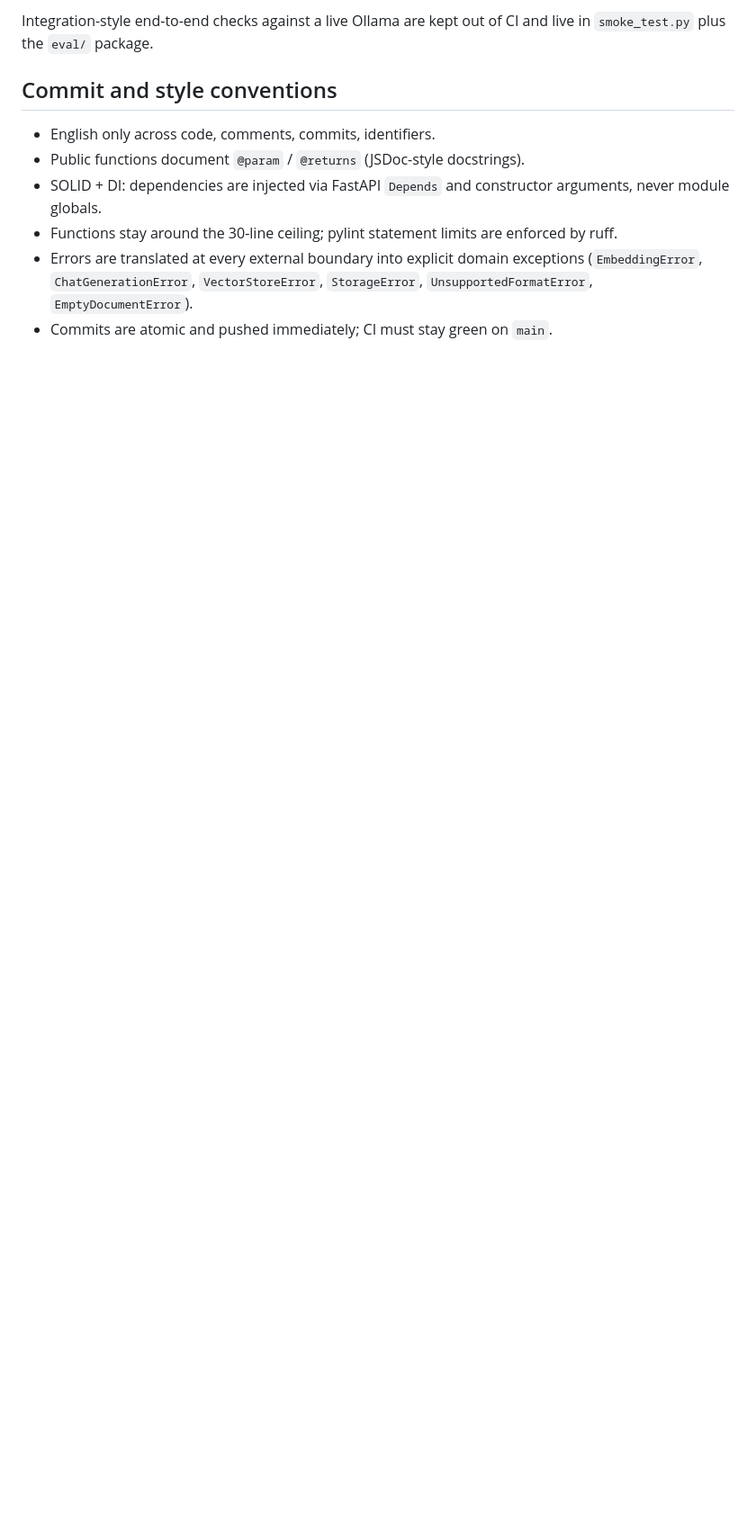
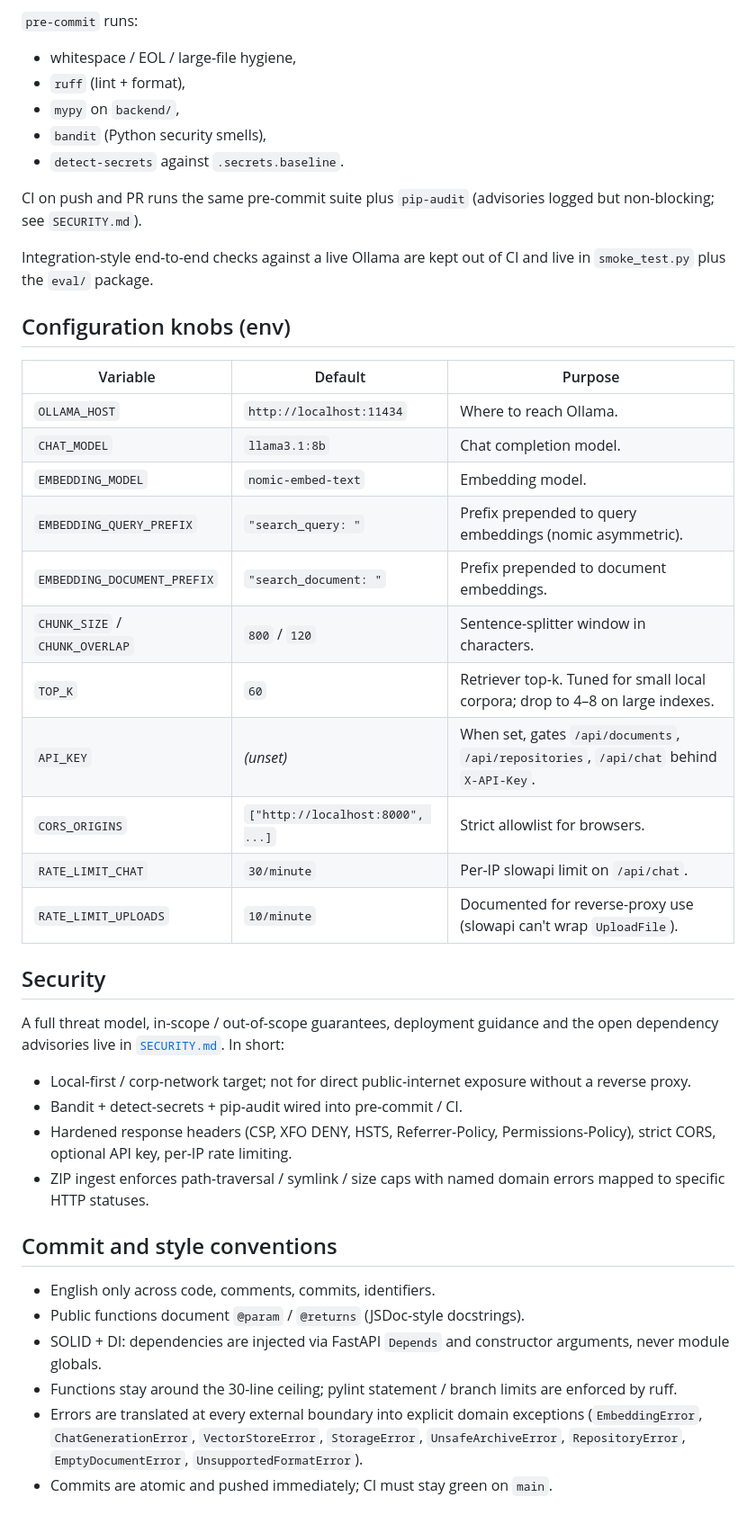
Before and after one commit to Jakub-Syrek/GenericRagGenerator, a Markdown page: README.md, the part around one of its changes. Shown at 90% size. Drawn GitHub-style; blank space fills up the shorter version.

````diff
--- a/README.md
+++ b/README.md
@@ -111,17 +171,60 @@ pytest                       # unit + API tests (no Ollama needed)
 ```
 
-Integration-style end-to-end checks against a live Ollama are kept out of CI
-and live in `smoke_test.py` plus the `eval/` package.
+`pre-commit` runs:
+
+- whitespace / EOL / large-file hygiene,
+- `ruff` (lint + format),
+- `mypy` on `backend/`,
+- `bandit` (Python security smells),
+- `detect-secrets` against `.secrets.baseline`.
+
+CI on push and PR runs the same pre-commit suite plus `pip-audit`
+(advisories logged but non-blocking; see `SECURITY.md`).
+
+Integration-style end-to-end checks against a live Ollama are kept out of
+CI and live in `smoke_test.py` plus the `eval/` package.
+
+## Configuration knobs (env)
+
+| Variable                    | Default                       | Purpose                                                     |
+|-----------------------------|-------------------------------|-------------------------------------------------------------|
+| `OLLAMA_HOST`               | `http://localhost:11434`      | Where to reach Ollama.                                      |
+| `CHAT_MODEL`                | `llama3.1:8b`                 | Chat completion model.                                      |
+| `EMBEDDING_MODEL`           | `nomic-embed-text`            | Embedding model.                                            |
+| `EMBEDDING_QUERY_PREFIX`    | `"search_query: "`            | Prefix prepended to query embeddings (nomic asymmetric).    |
+| `EMBEDDING_DOCUMENT_PREFIX` | `"search_document: "`         | Prefix prepended to document embeddings.                    |
+| `CHUNK_SIZE` / `CHUNK_OVERLAP` | `800` / `120`              | Sentence-splitter window in characters.                     |
+| `TOP_K`                     | `60`                          | Retriever top-k. Tuned for small local corpora; drop to 4–8 on large indexes. |
+| `API_KEY`                   | *(unset)*                     | When set, gates `/api/documents`, `/api/repositories`, `/api/chat` behind `X-API-Key`. |
+| `CORS_ORIGINS`              | `["http://localhost:8000", ...]` | Strict allowlist for browsers.                          |
+| `RATE_LIMIT_CHAT`           | `30/minute`                   | Per-IP slowapi limit on `/api/chat`.                        |
+| `RATE_LIMIT_UPLOADS`        | `10/minute`                   | Documented for reverse-proxy use (slowapi can't wrap `UploadFile`). |
+
+## Security
+
+A full threat model, in-scope / out-of-scope guarantees, deployment
+guidance and the open dependency advisories live in
+[`SECURITY.md`](SECURITY.md). In short:
+
+- Local-first / corp-network target; not for direct public-internet
+  exposure without a reverse proxy.
+- Bandit + detect-secrets + pip-audit wired into pre-commit / CI.
+- Hardened response headers (CSP, XFO DENY, HSTS, Referrer-Policy,
+  Permissions-Policy), strict CORS, optional API key, per-IP rate
+  limiting.
+- ZIP ingest enforces path-traversal / symlink / size caps with named
+  domain errors mapped to specific HTTP statuses.
 
 ## Commit and style conventions
 
 - English only across code, comments, commits, identifiers.
 - Public functions document `@param` / `@returns` (JSDoc-style docstrings).
-- SOLID + DI: dependencies are injected via FastAPI `Depends` and constructor
-  arguments, never module globals.
-- Functions stay around the 30-line ceiling; pylint statement limits are
-  enforced by ruff.
+- SOLID + DI: dependencies are injected via FastAPI `Depends` and
+  constructor arguments, never module globals.
+- Functions stay around the 30-line ceiling; pylint statement / branch
+  limits are enforced by ruff.
 - Errors are translated at every external boundary into explicit domain
   exceptions (`EmbeddingError`, `ChatGenerationError`, `VectorStoreError`,
-  `StorageError`, `UnsupportedFormatError`, `EmptyDocumentError`).
+  `StorageError`, `UnsafeArchiveError`, `RepositoryError`,
+  `EmptyDocumentError`, `UnsupportedFormatError`).
 - Commits are atomic and pushed immediately; CI must stay green on `main`.
````
Also changed, not shown: other parts of README.md (+111 -51 lines).
